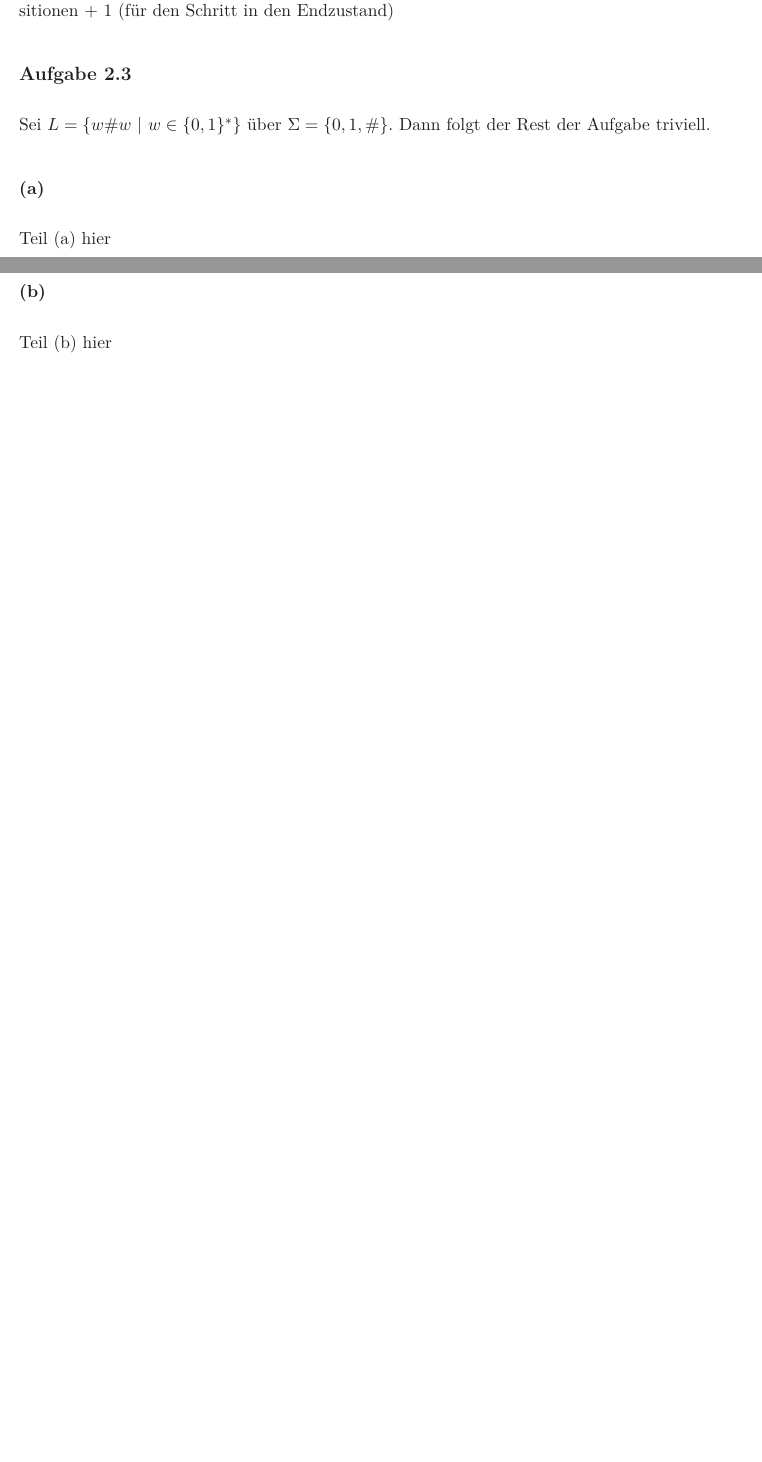
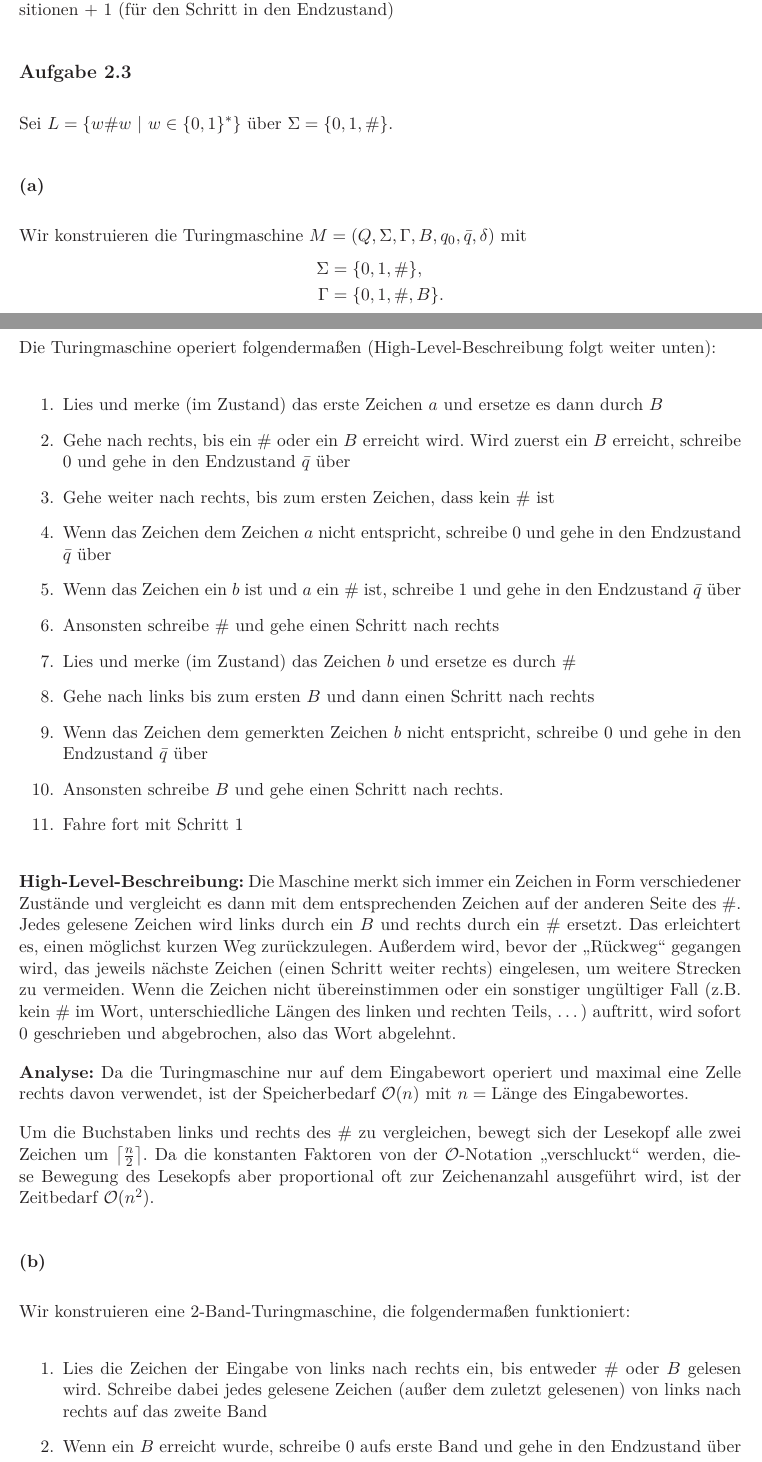
Before and after one commit to FelixKiunke/buk, a LaTeX document (u02/u02.tex, which reads u02/u02a3.tex): two parts of pages 1 and 2 of 2 before the commit and two parts of pages 1 and 2 of 3 after it, joined at a grey line, cut so that both start at the same text, the shorter picture padded with empty space. Compiled offline with LaTeX, dvips and Ghostscript.

Commit message:
Add ex. 2.3 and small tweaks on 2.1

```diff
--- a/u02/u02a3.tex
+++ b/u02/u02a3.tex
@@ -1,10 +1,65 @@
 Sei $L = \{w\#w\ |\ w \in \{0, 1\} ^{\ast}\}$ über $\Sigma = \{0, 1, \#\}$.
-Dann folgt der Rest der Aufgabe triviell.
 
 \aufgabenteil{(a)}
 
-Teil (a) hier
+Wir konstruieren die Turingmaschine $M = (Q, \Sigma, \Gamma, B, q_0, \bar{q},
+	\delta)$ mit
+\begin{align*}
+	\Sigma &= \{0, 1, \#\}, \\
+	\Gamma &= \{0, 1, \#, B\}.
+\end{align*}
+
+Die Turingmaschine operiert folgendermaßen (High-Level-Beschreibung folgt weiter
+unten):
+
+\begin{enumerate}
+	\item Lies und merke (im Zustand) das erste Zeichen $a$ und ersetze es dann
+		durch $B$
+	\item Gehe nach rechts, bis ein $\#$ oder ein $B$ erreicht wird. Wird zuerst
+		ein	$B$ erreicht, schreibe $0$ und gehe in den Endzustand $\bar{q}$ über
+	\item Gehe weiter nach rechts, bis zum ersten Zeichen, dass kein $\#$ ist
+	\item Wenn das Zeichen dem Zeichen $a$ nicht entspricht, schreibe $0$ und
+		gehe in den Endzustand $\bar{q}$ über
+	\item Wenn das Zeichen ein $b$ ist und $a$ ein $\#$ ist, schreibe $1$ und
+		gehe in den Endzustand $\bar{q}$ über
+	\item Ansonsten schreibe $\#$ und gehe einen Schritt nach rechts
+	\item Lies und merke (im Zustand) das Zeichen $b$ und ersetze es durch $\#$
+	\item Gehe nach links bis zum ersten $B$ und dann einen Schritt nach rechts
+	\item Wenn das Zeichen dem gemerkten Zeichen $b$ nicht entspricht, schreibe
+		$0$ und gehe in den Endzustand $\bar{q}$ über
+	\item Ansonsten schreibe $B$ und gehe einen Schritt nach rechts.
+	\item Fahre fort mit Schritt 1
+\end{enumerate}
+
+\textbf{High-Level-Beschreibung:} Die Maschine merkt sich immer ein Zeichen in
+Form verschiedener Zustände und vergleicht es dann mit dem entsprechenden
+Zeichen auf der anderen Seite des $\#$. Jedes gelesene Zeichen wird links durch
+ein $B$ und rechts durch ein $\#$ ersetzt. Das erleichtert es, einen möglichst
+kurzen Weg zurückzulegen. Außerdem wird, bevor der „Rückweg“ gegangen wird, das
+jeweils nächste Zeichen (einen Schritt weiter rechts) eingelesen, um weitere
+Strecken zu vermeiden. Wenn die Zeichen nicht übereinstimmen oder ein sonstiger
+ungültiger Fall (z.B. kein $\#$ im Wort, unterschiedliche Längen des linken und
+rechten Teils, \dots) auftritt, wird sofort $0$ geschrieben und abgebrochen,
+also das Wort abgelehnt.
+
+\textbf{Analyse:} Da die Turingmaschine nur auf dem Eingabewort operiert und
+maximal eine Zelle rechts davon verwendet, ist der Speicherbedarf
+$\mathcal{O}(n)$ mit $n = \text{Länge des Eingabewortes}$.
+
+Um die Buchstaben links und rechts des $\#$ zu vergleichen, bewegt sich der
+Lesekopf alle zwei Zeichen um $\left \lceil{\frac{n}{2}}\right \rceil$. Da die
+konstanten Faktoren von der $\mathcal{O}$-Notation „verschluckt“ werden, diese
+Bewegung des Lesekopfs aber proportional oft zur Zeichenanzahl ausgeführt wird,
+ist der Zeitbedarf $\mathcal{O}(n^2)$.
 
 \aufgabenteil{(b)}
 
-Teil (b) hier
+Wir konstruieren eine 2-Band-Turingmaschine, die folgendermaßen funktioniert:
+
+\begin{enumerate}
+	\item Lies die Zeichen der Eingabe von links nach rechts ein, bis entweder
+		$\#$ oder $B$ gelesen wird. Schreibe dabei jedes gelesene Zeichen (außer
+		dem zuletzt gelesenen) von links nach rechts auf das zweite Band
+	\item Wenn ein $B$ erreicht wurde, schreibe $0$ aufs erste Band und gehe in
+		den Endzustand über
+	\item Ansonsten gehe auf dem ersten Band einen Schritt nach rechts. Wenn
```
Also changed, not shown: u02/u02a1.tex (+1 -1 lines), u02/u02.pdf, u02/u02a3.tex (19 more changed lines).
